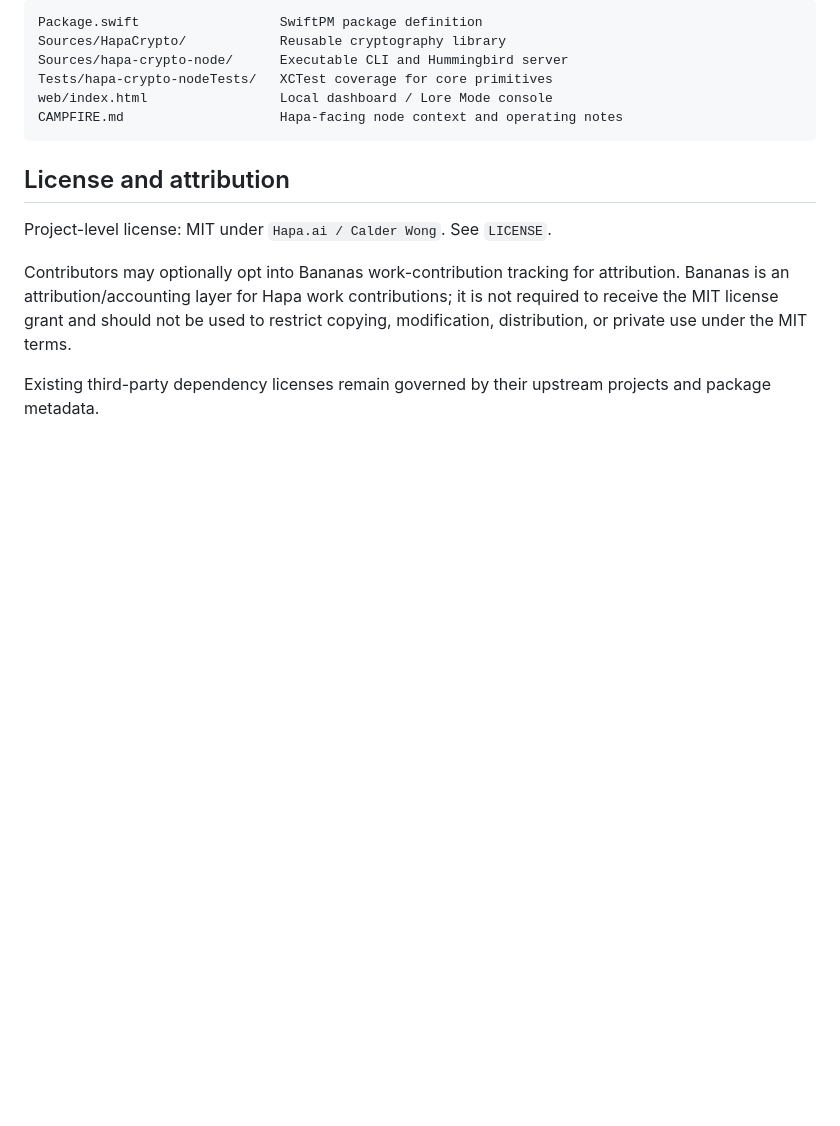
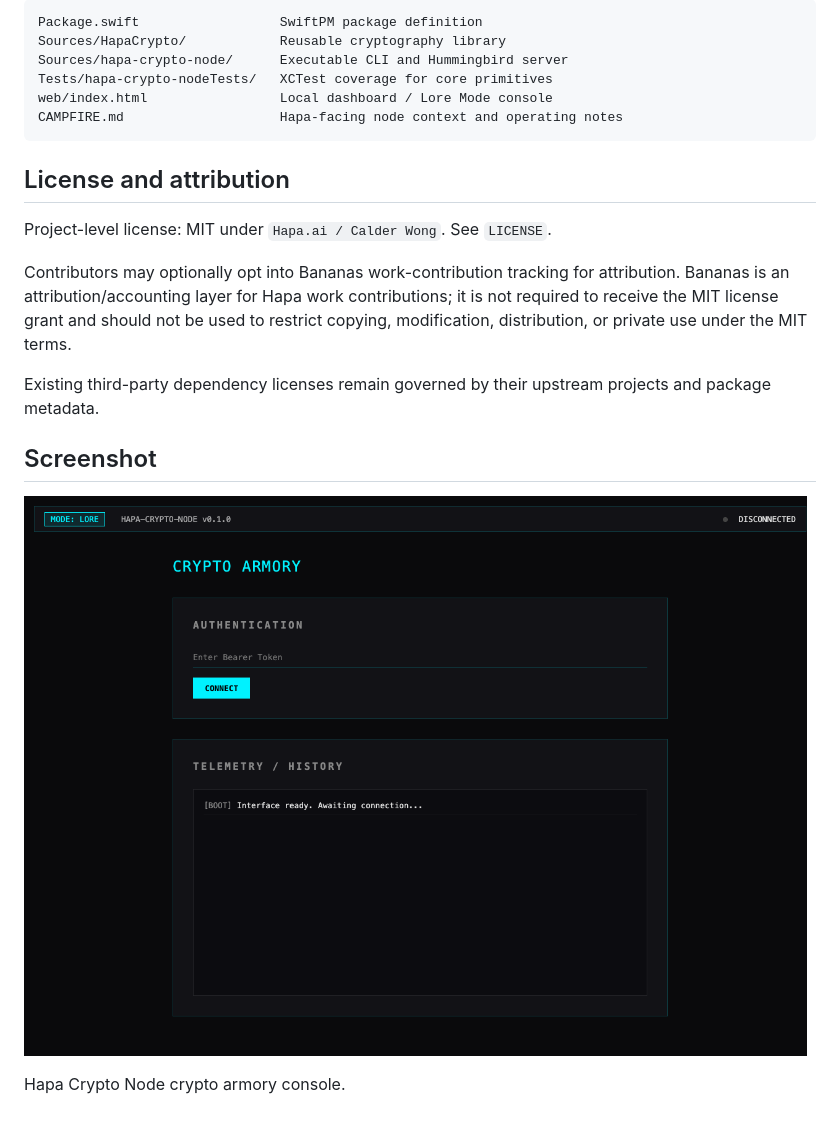
Before and after one commit to calderwong/hapa-crypto-node, a Markdown page: README.md, the part around the change. Drawn GitHub-style; pictures changed too: docs/assets/screenshots/readme-hapa-crypto-node.png (added); blank space fills up the shorter version.

Commit message:
docs: add README UI screenshot

```diff
--- a/README.md
+++ b/README.md
@@ -153,3 +153,11 @@ Project-level license: MIT under `Hapa.ai / Calder Wong`. See `LICENSE`.
 Contributors may optionally opt into Bananas work-contribution tracking for attribution. Bananas is an attribution/accounting layer for Hapa work contributions; it is not required to receive the MIT license grant and should not be used to restrict copying, modification, distribution, or private use under the MIT terms.
 
 Existing third-party dependency licenses remain governed by their upstream projects and package metadata.
+
+<!-- HAPA-README-SCREENSHOT-2026-05-22 -->
+
+## Screenshot
+
+![hapa-crypto-node UI screenshot](docs/assets/screenshots/readme-hapa-crypto-node.png)
+
+Hapa Crypto Node crypto armory console.
```
